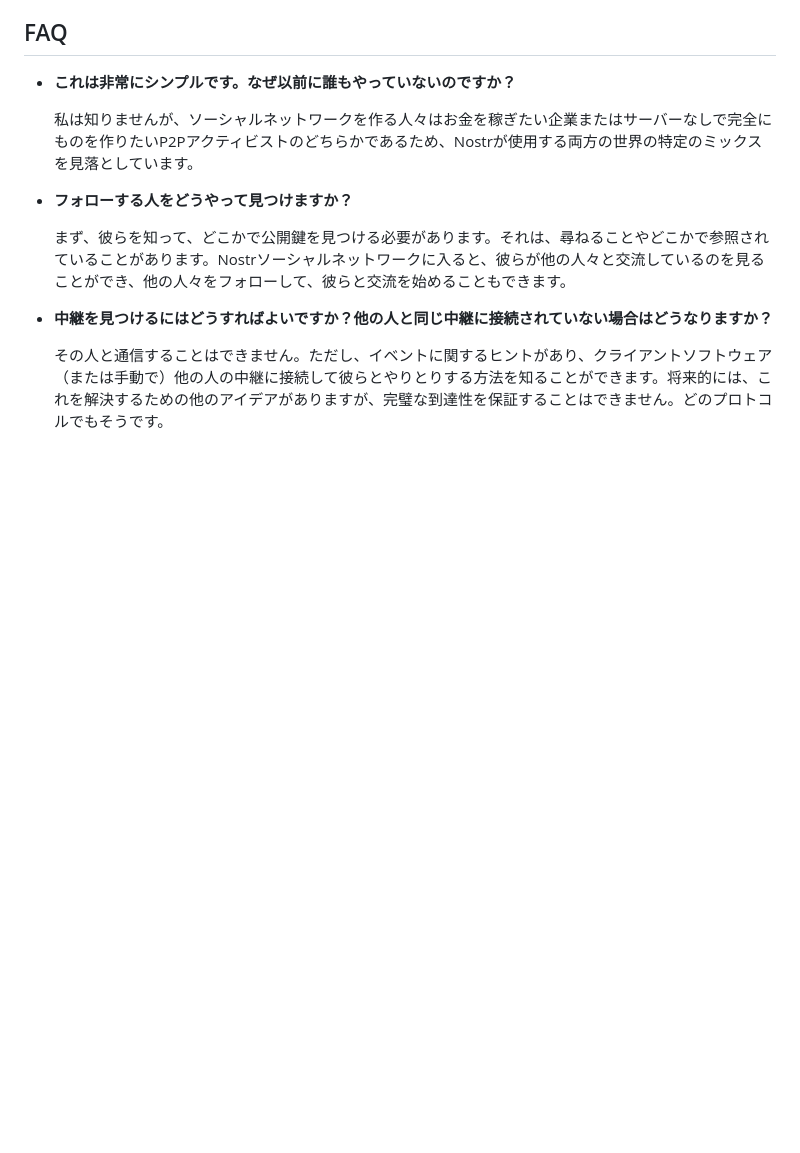
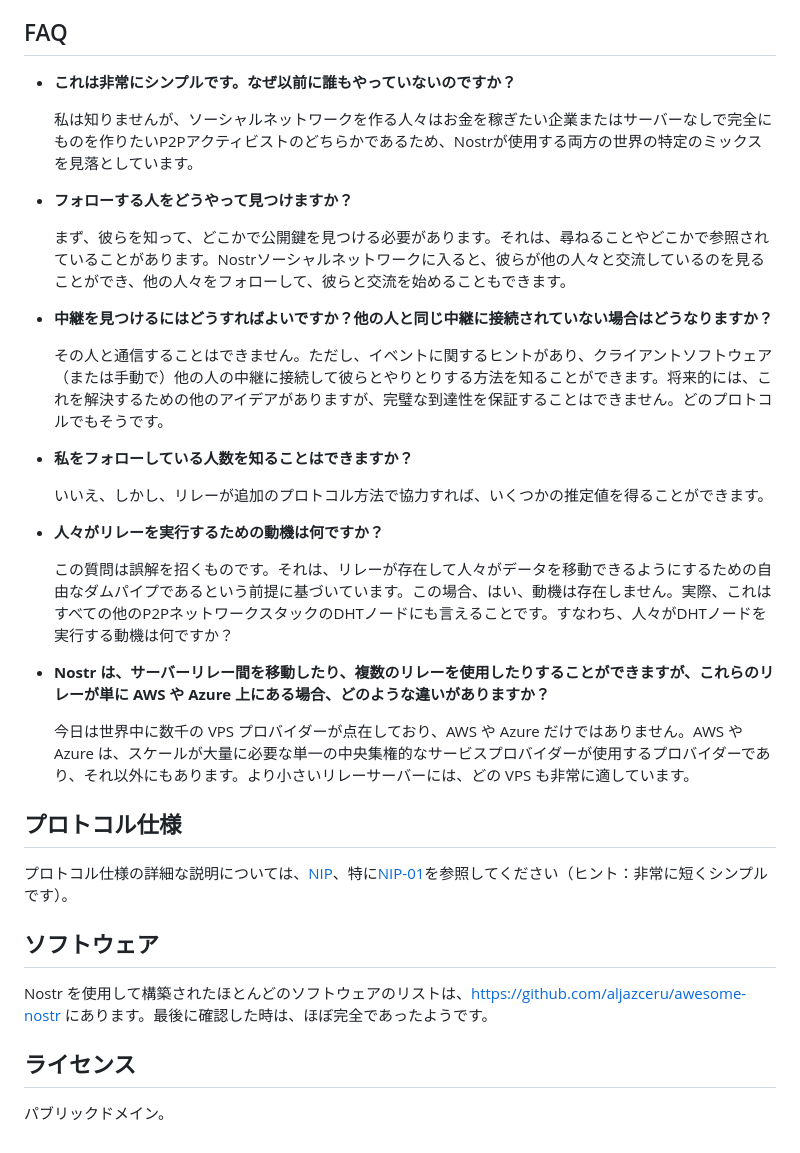
Before and after one commit to nostr-protocol/nostr, a Markdown page: translate/日本語/README.md, the part around the change. Drawn GitHub-style; blank space fills up the shorter version.

```diff
--- a/translate/日本語/README.md
+++ b/translate/日本語/README.md
@@ -98,3 +98,27 @@
 - **中継を見つけるにはどうすればよいですか？他の人と同じ中継に接続されていない場合はどうなりますか？**
 
   その人と通信することはできません。ただし、イベントに関するヒントがあり、クライアントソフトウェア（または手動で）他の人の中継に接続して彼らとやりとりする方法を知ることができます。将来的には、これを解決するための他のアイデアがありますが、完璧な到達性を保証することはできません。どのプロトコルでもそうです。
+
+- **私をフォローしている人数を知ることはできますか？**
+
+  いいえ、しかし、リレーが追加のプロトコル方法で協力すれば、いくつかの推定値を得ることができます。
+
+- **人々がリレーを実行するための動機は何ですか？**
+
+  この質問は誤解を招くものです。それは、リレーが存在して人々がデータを移動できるようにするための自由なダムパイプであるという前提に基づいています。この場合、はい、動機は存在しません。実際、これはすべての他のP2PネットワークスタックのDHTノードにも言えることです。すなわち、人々がDHTノードを実行する動機は何ですか？
+
+- **Nostr は、サーバーリレー間を移動したり、複数のリレーを使用したりすることができますが、これらのリレーが単に AWS や Azure 上にある場合、どのような違いがありますか？**
+
+  今日は世界中に数千の VPS プロバイダーが点在しており、AWS や Azure だけではありません。AWS や Azure は、スケールが大量に必要な単一の中央集権的なサービスプロバイダーが使用するプロバイダーであり、それ以外にもあります。より小さいリレーサーバーには、どの VPS も非常に適しています。
+
+## プロトコル仕様
+
+プロトコル仕様の詳細な説明については、[NIP](https://github.com/nostr-protocol/nips)、特に[NIP-01](https://github.com/nostr-protocol/nips/blob/master/01.md)を参照してください（ヒント：非常に短くシンプルです）。
+
+## ソフトウェア
+
+Nostr を使用して構築されたほとんどのソフトウェアのリストは、https://github.com/aljazceru/awesome-nostr にあります。最後に確認した時は、ほぼ完全であったようです。
+
+## ライセンス
+
+パブリックドメイン。
```
